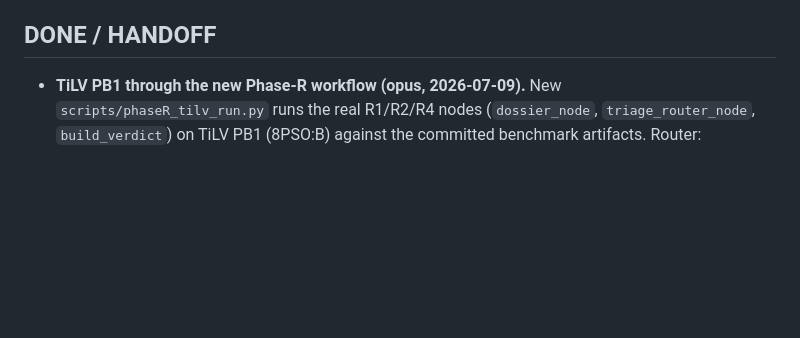
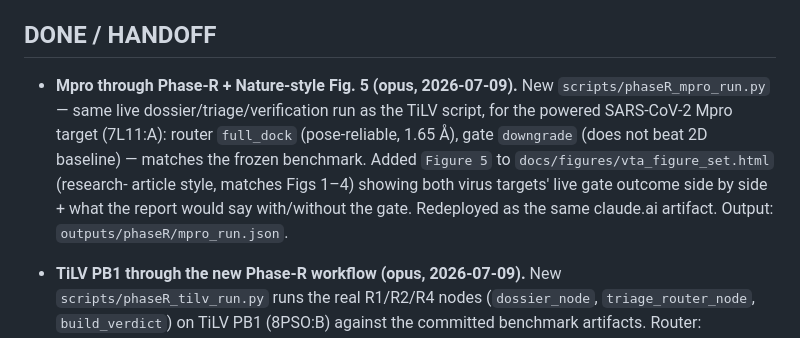
Before and after one commit to aakashverma3451-genes/vta-agent, a Markdown page: .claude/COLLAB.md, the part around the change. Rendered like a GitHub page; blank space fills up the shorter version.

Commit message:
docs(collab): log Mpro Phase-R run + Fig. 5 in DONE/HANDOFF
Co-Authored-By: Claude Sonnet 5 <noreply@anthropic.com>

```diff
--- a/.claude/COLLAB.md
+++ b/.claude/COLLAB.md
@@ -35,6 +35,14 @@ move to DONE/HANDOFF when finished; commit small on your branch.
   re-benchmark. SEPARATE outputs — frozen 1:1 headline + locked_benchmark untouched.
 
 ## DONE / HANDOFF
+- **Mpro through Phase-R + Nature-style Fig. 5 (opus, 2026-07-09).** New
+  `scripts/phaseR_mpro_run.py` — same live dossier/triage/verification run as the TiLV
+  script, for the powered SARS-CoV-2 Mpro target (7L11:A): router `full_dock`
+  (pose-reliable, 1.65 Å), gate `downgrade` (does not beat 2D baseline) — matches the
+  frozen benchmark. Added `Figure 5` to `docs/figures/vta_figure_set.html` (research-
+  article style, matches Figs 1–4) showing both virus targets' live gate outcome side by
+  side + what the report would say with/without the gate. Redeployed as the same claude.ai
+  artifact. Output: `outputs/phaseR/mpro_run.json`.
 - **TiLV PB1 through the new Phase-R workflow (opus, 2026-07-09).** New
   `scripts/phaseR_tilv_run.py` runs the real R1/R2/R4 nodes (`dossier_node`,
   `triage_router_node`, `build_verdict`) on TiLV PB1 (8PSO:B) against the committed
```
